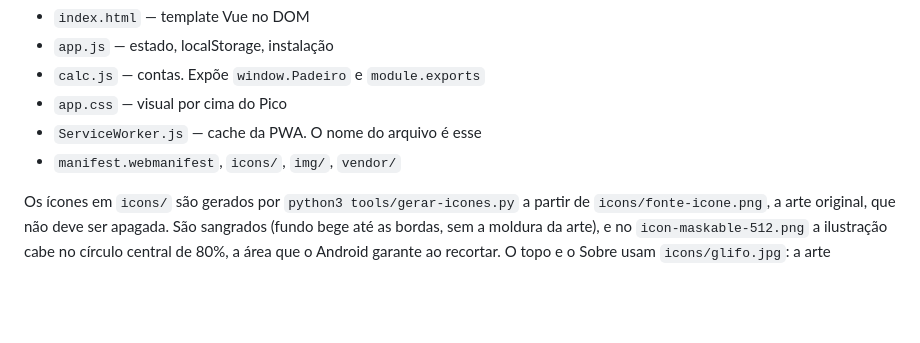
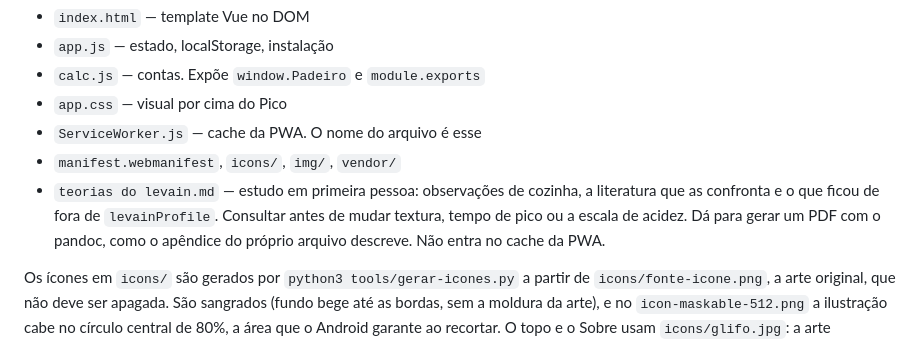
Before and after one commit to lexrupy/levainmaster, a Markdown page: AGENTS.md, the part around one of its changes. Rendered like a GitHub page; blank space fills up the shorter version.

Commit message:
Registra as teorias do levain como estudo de cozinha.
Reúne os potes, a literatura que os confronta e o que ficou de fora do perfil, para consulta antes de mudar a conta.

```diff
--- a/AGENTS.md
+++ b/AGENTS.md
@@ -18,6 +18,7 @@ Não há bundler nem CDN. Tudo que a página carrega está no repositório.
 - `app.css` — visual por cima do Pico
 - `ServiceWorker.js` — cache da PWA. O nome do arquivo é esse
 - `manifest.webmanifest`, `icons/`, `img/`, `vendor/`
+- `teorias do levain.md` — estudo em primeira pessoa: observações de cozinha, a literatura que as confronta e o que ficou de fora de `levainProfile`. Consultar antes de mudar textura, tempo de pico ou a escala de acidez. Dá para gerar um PDF com o pandoc, como o apêndice do próprio arquivo descreve. Não entra no cache da PWA.
 
 Os ícones em `icons/` são gerados por `python3 tools/gerar-icones.py` a partir de `icons/fonte-icone.png`, a arte original, que não deve ser apagada. São sangrados (fundo bege até as bordas, sem a moldura da arte), e no `icon-maskable-512.png` a ilustração cabe no círculo central de 80%, a área que o Android garante ao recortar. O topo e o Sobre usam `icons/glifo.jpg`: a arte recortada por dentro da moldura dupla, sem a borda, gerada pelo mesmo script. Cada geração copia antes os ícones atuais para `icons/backup/`, no `.gitignore`.
 
```
Also changed, not shown: other parts of AGENTS.md (+1 -1 lines), backlog/0073-teorias-do-levain.md (added, +30 -0 lines), teorias do levain.md (added, +286 -0 lines).
